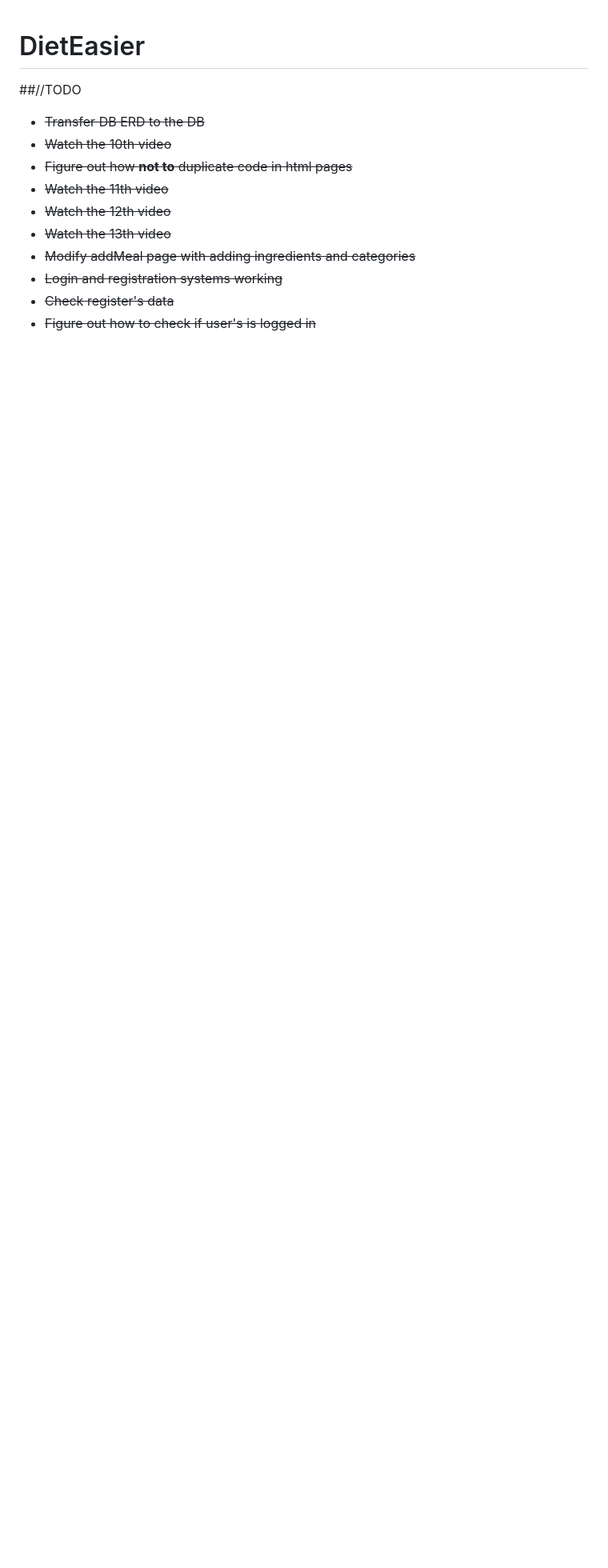
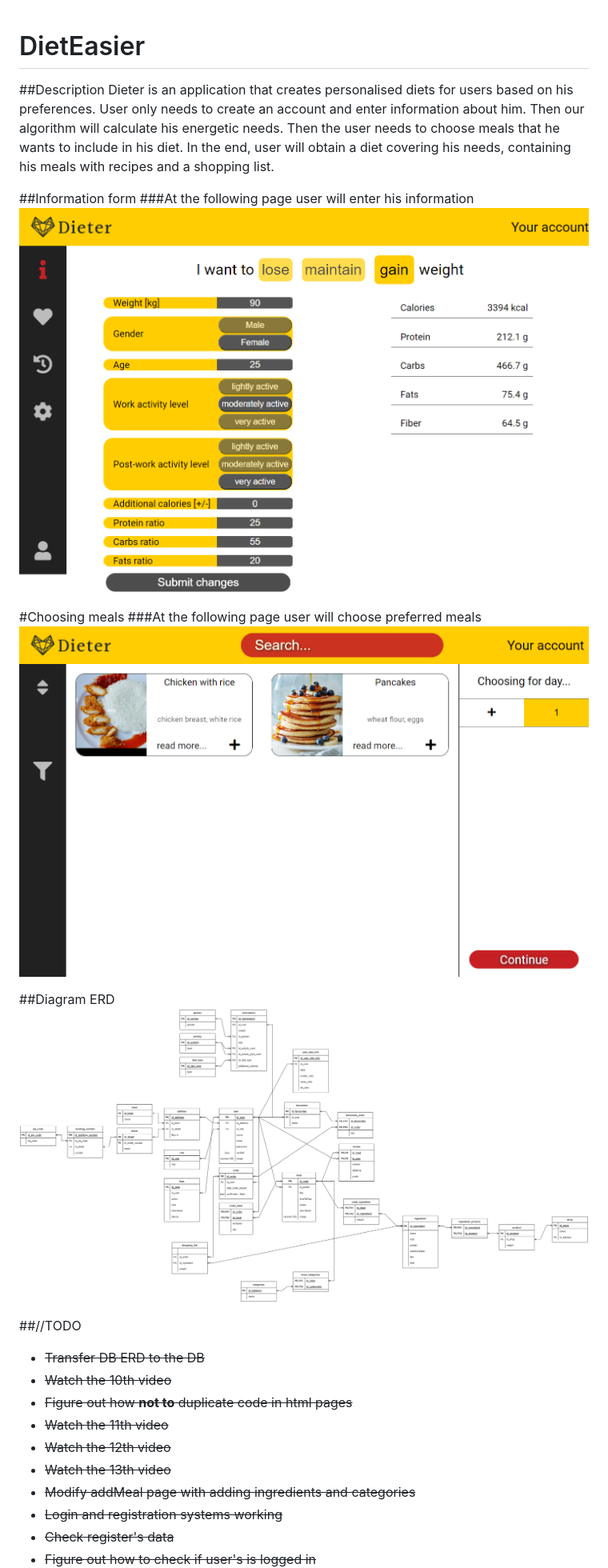
Before and after one commit to PASINSKI00/DietEasier, a Markdown page: README.md, the part around the change printed below. Shown: that part at 80% size. GitHub-like rendering; pictures changed too: other/DietEasier-DBDiagram.drawio.png (added), other/localhost_8080_chooseMeals.png (added), other/localhost_8080_information.png (added); blank space fills up the shorter version.

```diff
--- a/README.md
+++ b/README.md
@@ -1,4 +1,23 @@
 # DietEasier
+
+##Description
+Dieter is an application that creates personalised diets for users based on his preferences.
+User only needs to create an account and enter information about him.
+Then our algorithm will calculate his energetic needs.
+Then the user needs to choose meals that he wants to include in his diet.
+In the end, user will obtain a diet covering his needs, containing his meals with recipes and a shopping list.
+
+
+##Information form
+###At the following page user will enter his information
+![](other/localhost_8080_information.png)
+
+#Choosing meals
+###At the following page user will choose preferred meals
+![](other/localhost_8080_chooseMeals.png)
+
+##Diagram ERD
+![](other/DietEasier-DBDiagram.drawio.png)
 
 ##//TODO
 - ~~Transfer DB ERD to the DB~~
```
Also changed, not shown: other parts of README.md (+3 -3 lines).
